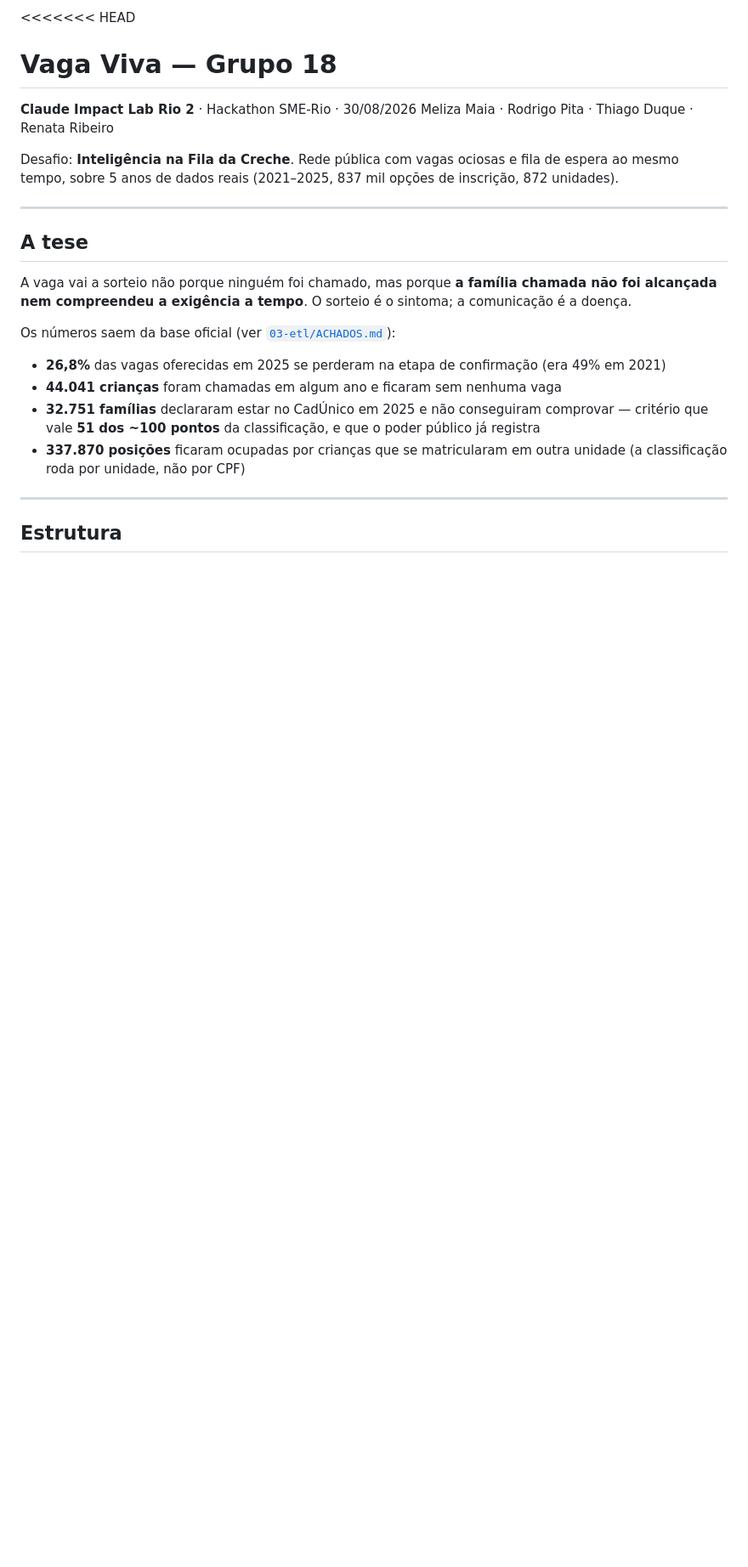
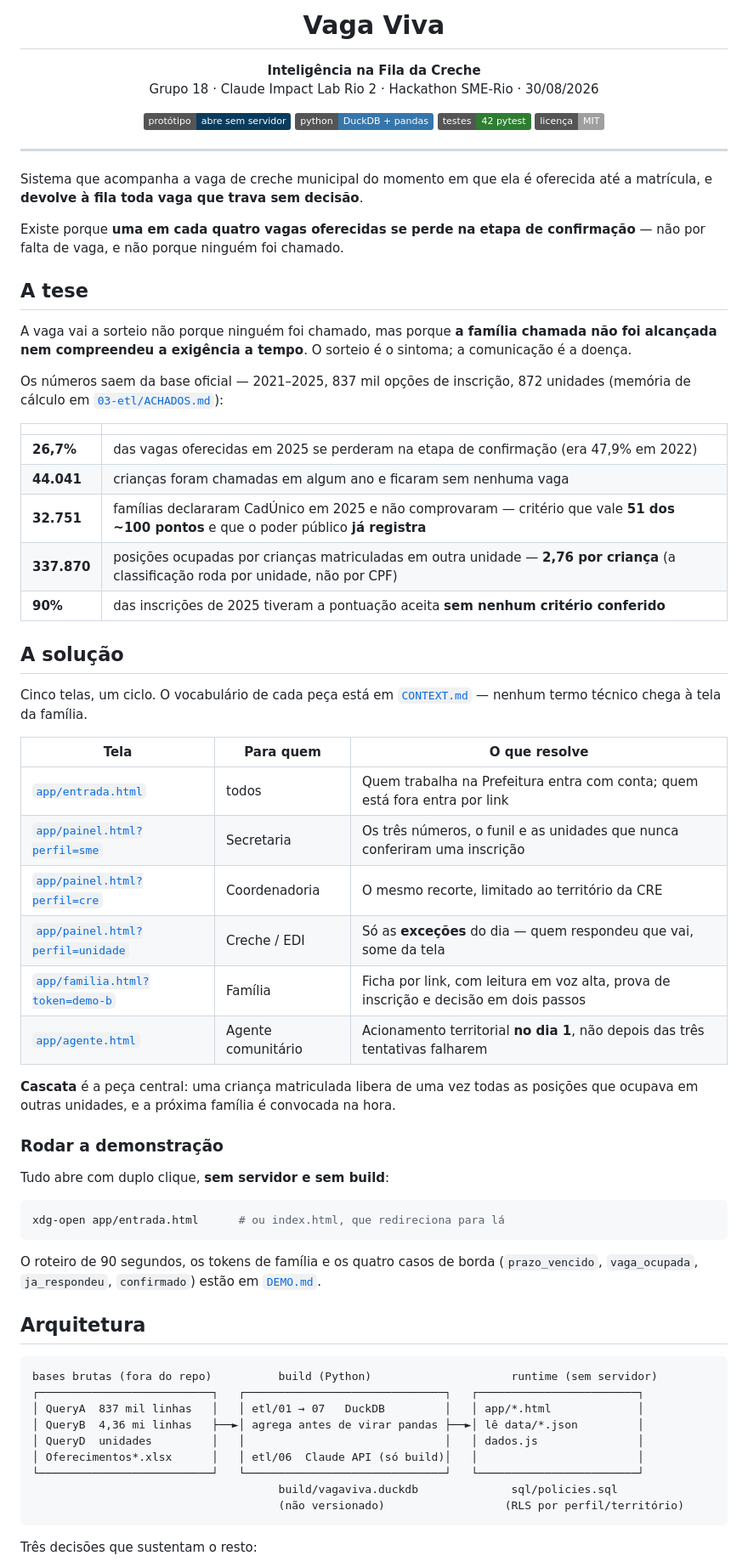
Before and after one commit to melizamaia/Carioquinhas-Gestao-Estudantil, a Markdown page: README.md, the part around one of its changes. Shown at 85% size. GitHub-like rendering; badges without logos; blank space fills up the shorter version.

````diff
--- a/README.md
+++ b/README.md
@@ -1,24 +1,84 @@
-<<<<<<< HEAD
-# Vaga Viva — Grupo 18
+<h1 align="center">Vaga Viva</h1>
 
-**Claude Impact Lab Rio 2** · Hackathon SME-Rio · 30/08/2026
-Meliza Maia · Rodrigo Pita · Thiago Duque · Renata Ribeiro
+<p align="center">
+  <strong>Inteligência na Fila da Creche</strong><br>
+  Grupo 18 · Claude Impact Lab Rio 2 · Hackathon SME-Rio · 30/08/2026
+</p>
 
-Desafio: **Inteligência na Fila da Creche**. Rede pública com vagas ociosas e fila de espera ao mesmo tempo, sobre 5 anos de dados reais (2021–2025, 837 mil opções de inscrição, 872 unidades).
+<p align="center">
+  <a href="app/entrada.html"><img alt="protótipo" src="https://img.shields.io/badge/prot%C3%B3tipo-abre%20sem%20servidor-0B3B5C"></a>
+  <img alt="python" src="https://img.shields.io/badge/python-DuckDB%20%2B%20pandas-3776AB">
+  <img alt="testes" src="https://img.shields.io/badge/testes-42%20pytest-2E7D32">
+  <a href="LICENSE"><img alt="licença" src="https://img.shields.io/badge/licen%C3%A7a-MIT-lightgrey"></a>
+</p>
 
 ---
 
+Sistema que acompanha a vaga de creche municipal do momento em que ela é oferecida
+até a matrícula, e **devolve à fila toda vaga que trava sem decisão**.
+
+Existe porque **uma em cada quatro vagas oferecidas se perde na etapa de confirmação** —
+não por falta de vaga, e não porque ninguém foi chamado.
+
 ## A tese
 
-A vaga vai a sorteio não porque ninguém foi chamado, mas porque **a família chamada não foi alcançada nem compreendeu a exigência a tempo**. O sorteio é o sintoma; a comunicação é a doença.
+A vaga vai a sorteio não porque ninguém foi chamado, mas porque **a família chamada
+não foi alcançada nem compreendeu a exigência a tempo**. O sorteio é o sintoma;
+a comunicação é a doença.
 
-Os números saem da base oficial (ver [`03-etl/ACHADOS.md`](03-etl/ACHADOS.md)):
+Os números saem da base oficial — 2021–2025, 837 mil opções de inscrição, 872 unidades
+(memória de cálculo em [`03-etl/ACHADOS.md`](03-etl/ACHADOS.md)):
 
-- **26,8%** das vagas oferecidas em 2025 se perderam na etapa de confirmação (era 49% em 2021)
-- **44.041 crianças** foram chamadas em algum ano e ficaram sem nenhuma vaga
-- **32.751 famílias** declararam estar no CadÚnico em 2025 e não conseguiram comprovar — critério que vale **51 dos ~100 pontos** da classificação, e que o poder público já registra
-- **337.870 posições** ficaram ocupadas por crianças que se matricularam em outra unidade (a classificação roda por unidade, não por CPF)
+| | |
+|---|---|
+| **26,7%** | das vagas oferecidas em 2025 se perderam na etapa de confirmação (era 47,9% em 2022) |
+| **44.041** | crianças foram chamadas em algum ano e ficaram sem nenhuma vaga |
+| **32.751** | famílias declararam CadÚnico em 2025 e não comprovaram — critério que vale **51 dos ~100 pontos** e que o poder público **já registra** |
+| **337.870** | posições ocupadas por crianças matriculadas em outra unidade — **2,76 por criança** (a classificação roda por unidade, não por CPF) |
+| **90%** | das inscrições de 2025 tiveram a pontuação aceita **sem nenhum critério conferido** |
 
----
+## A solução
 
-## Estrutura
+Cinco telas, um ciclo. O vocabulário de cada peça está em [`CONTEXT.md`](CONTEXT.md) —
+nenhum termo técnico chega à tela da família.
+
+| Tela | Para quem | O que resolve |
+|---|---|---|
+| [`app/entrada.html`](app/entrada.html) | todos | Quem trabalha na Prefeitura entra com conta; quem está fora entra por link |
+| [`app/painel.html?perfil=sme`](app/painel.html) | Secretaria | Os três números, o funil e as unidades que nunca conferiram uma inscrição |
+| [`app/painel.html?perfil=cre`](app/painel.html) | Coordenadoria | O mesmo recorte, limitado ao território da CRE |
+| [`app/painel.html?perfil=unidade`](app/painel.html) | Creche / EDI | Só as **exceções** do dia — quem respondeu que vai, some da tela |
+| [`app/familia.html?token=demo-b`](app/familia.html) | Família | Ficha por link, com leitura em voz alta, prova de inscrição e decisão em dois passos |
+| [`app/agente.html`](app/agente.html) | Agente comunitário | Acionamento territorial **no dia 1**, não depois das três tentativas falharem |
+
+**Cascata** é a peça central: uma criança matriculada libera de uma vez todas as
+posições que ocupava em outras unidades, e a próxima família é convocada na hora.
+
+### Rodar a demonstração
+
+Tudo abre com duplo clique, **sem servidor e sem build**:
+
+```bash
+xdg-open app/entrada.html      # ou index.html, que redireciona para lá
+```
+
+O roteiro de 90 segundos, os tokens de família e os quatro casos de borda
+(`prazo_vencido`, `vaga_ocupada`, `ja_respondeu`, `confirmado`) estão em
+[`DEMO.md`](DEMO.md).
+
+## Arquitetura
+
+```
+bases brutas (fora do repo)          build (Python)                     runtime (sem servidor)
+┌──────────────────────────┐   ┌──────────────────────────────┐   ┌────────────────────────┐
+│ QueryA  837 mil linhas   │   │ etl/01 → 07   DuckDB         │   │ app/*.html             │
+│ QueryB  4,36 mi linhas   ├──►│ agrega antes de virar pandas ├──►│ lê data/*.json         │
+│ QueryD  unidades         │   │                              │   │ dados.js               │
+│ Oferecimentos*.xlsx      │   │ etl/06  Claude API (só build)│   │                        │
+└──────────────────────────┘   └──────────────────────────────┘   └────────────────────────┘
+                                     build/vagaviva.duckdb              sql/policies.sql
+                                     (não versionado)                  (RLS por perfil/território)
+```
+
+Três decisões que sustentam o resto:
+
````
Also changed, not shown: other parts of README.md (+127 -97 lines).
